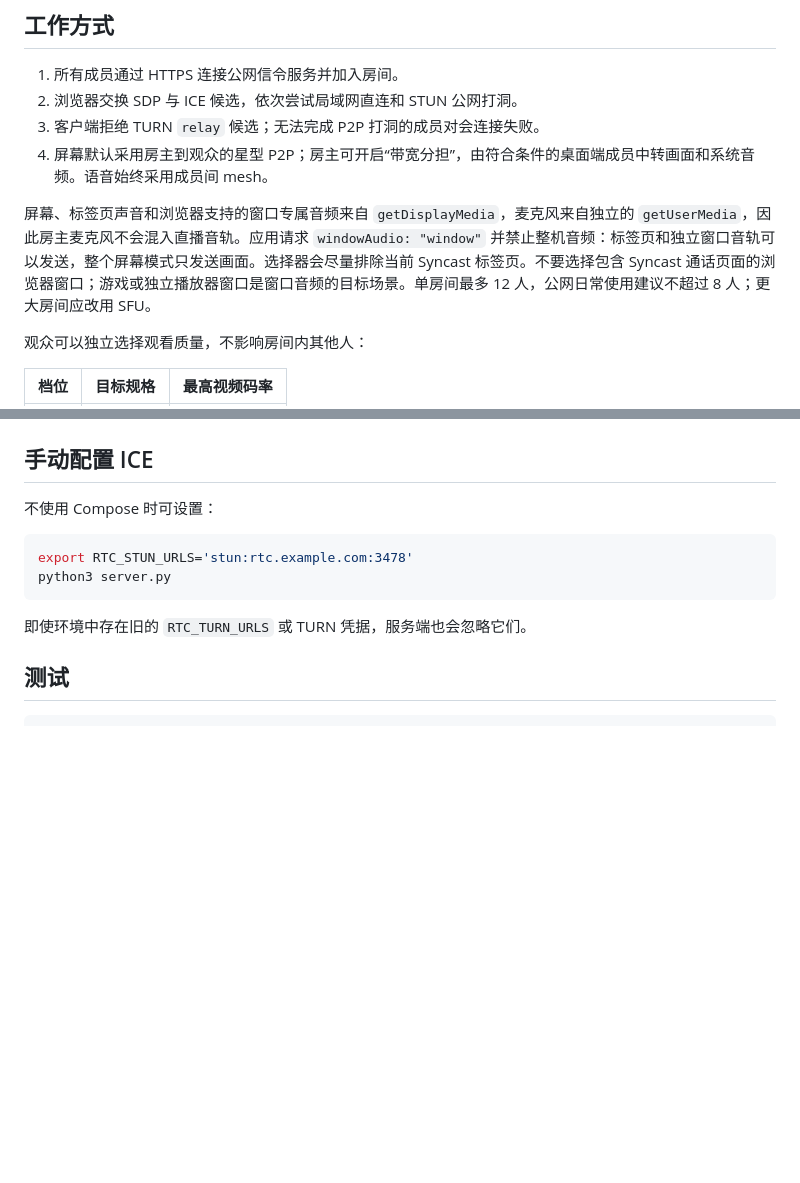
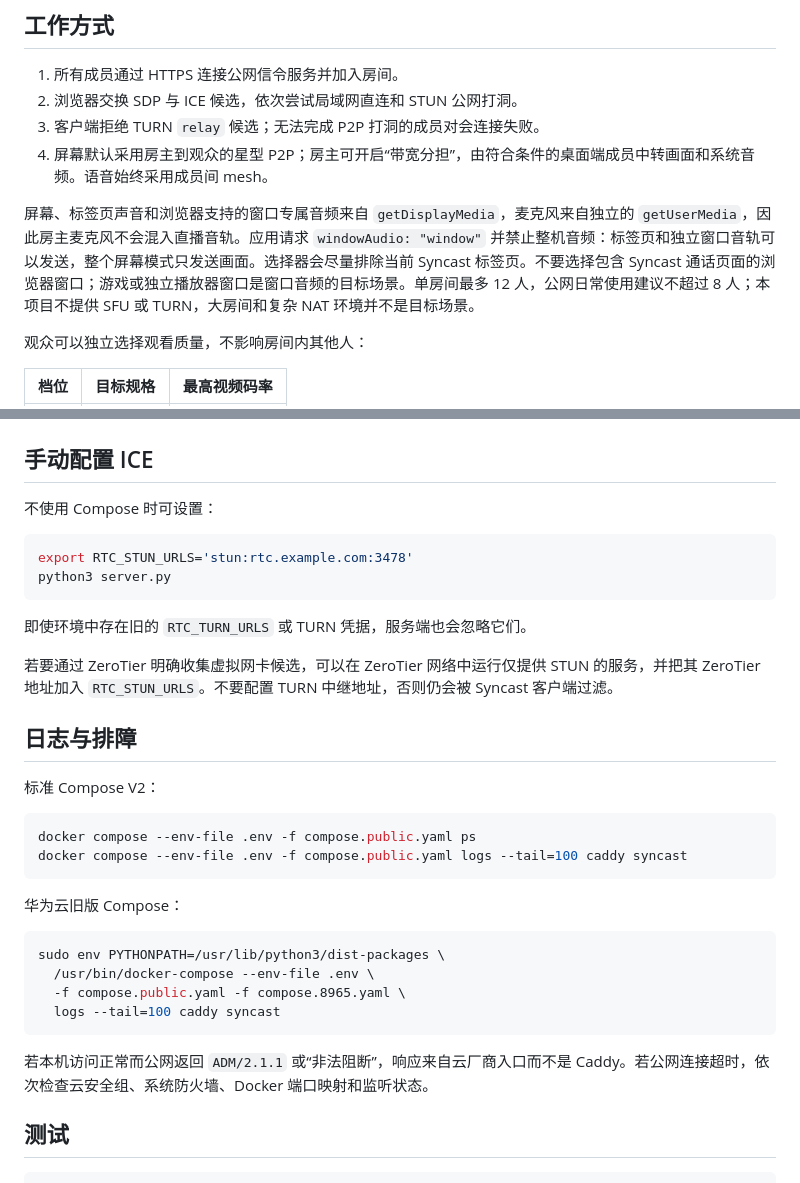
Before and after one commit to KonnyakuMatcha/Syncast, a Markdown page: README.md, 2 parts joined by grey strips. Drawn GitHub-style; blank space fills up the shorter version.

````diff
--- a/README.md
+++ b/README.md
@@ -9,7 +9,7 @@ Syncast 是一个自托管的小型直播协作服务。公网服务器只负责
 3. 客户端拒绝 TURN `relay` 候选；无法完成 P2P 打洞的成员对会连接失败。
 4. 屏幕默认采用房主到观众的星型 P2P；房主可开启“带宽分担”，由符合条件的桌面端成员中转画面和系统音频。语音始终采用成员间 mesh。
 
-屏幕、标签页声音和浏览器支持的窗口专属音频来自 `getDisplayMedia`，麦克风来自独立的 `getUserMedia`，因此房主麦克风不会混入直播音轨。应用请求 `windowAudio: "window"` 并禁止整机音频：标签页和独立窗口音轨可以发送，整个屏幕模式只发送画面。选择器会尽量排除当前 Syncast 标签页。不要选择包含 Syncast 通话页面的浏览器窗口；游戏或独立播放器窗口是窗口音频的目标场景。单房间最多 12 人，公网日常使用建议不超过 8 人；更大房间应改用 SFU。
+屏幕、标签页声音和浏览器支持的窗口专属音频来自 `getDisplayMedia`，麦克风来自独立的 `getUserMedia`，因此房主麦克风不会混入直播音轨。应用请求 `windowAudio: "window"` 并禁止整机音频：标签页和独立窗口音轨可以发送，整个屏幕模式只发送画面。选择器会尽量排除当前 Syncast 标签页。不要选择包含 Syncast 通话页面的浏览器窗口；游戏或独立播放器窗口是窗口音频的目标场景。单房间最多 12 人，公网日常使用建议不超过 8 人；本项目不提供 SFU 或 TURN，大房间和复杂 NAT 环境并不是目标场景。
 
 观众可以独立选择观看质量，不影响房间内其他人：
 
@@ -87,6 +201,28 @@ python3 server.py
 
 即使环境中存在旧的 `RTC_TURN_URLS` 或 TURN 凭据，服务端也会忽略它们。
 
+若要通过 ZeroTier 明确收集虚拟网卡候选，可以在 ZeroTier 网络中运行仅提供 STUN 的服务，并把其 ZeroTier 地址加入 `RTC_STUN_URLS`。不要配置 TURN 中继地址，否则仍会被 Syncast 客户端过滤。
+
+## 日志与排障
+
+标准 Compose V2：
+
+```bash
+docker compose --env-file .env -f compose.public.yaml ps
+docker compose --env-file .env -f compose.public.yaml logs --tail=100 caddy syncast
+```
+
+华为云旧版 Compose：
+
+```bash
+sudo env PYTHONPATH=/usr/lib/python3/dist-packages \
+  /usr/bin/docker-compose --env-file .env \
+  -f compose.public.yaml -f compose.8965.yaml \
+  logs --tail=100 caddy syncast
+```
+
+若本机访问正常而公网返回 `ADM/2.1.1` 或“非法阻断”，响应来自云厂商入口而不是 Caddy。若公网连接超时，依次检查云安全组、系统防火墙、Docker 端口映射和监听状态。
+
 ## 测试
 
 ```bash
````
Also changed, not shown: other parts of README.md (+118 -4 lines).
